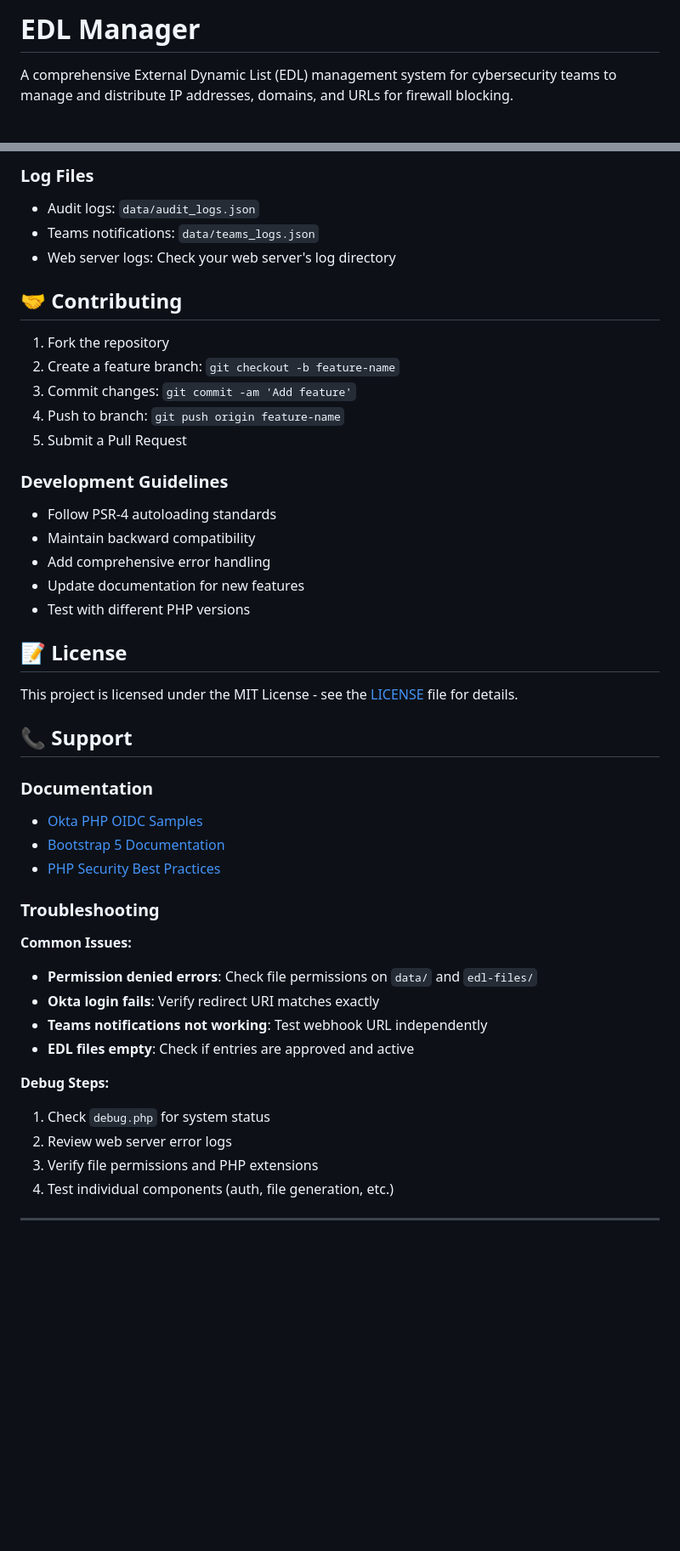
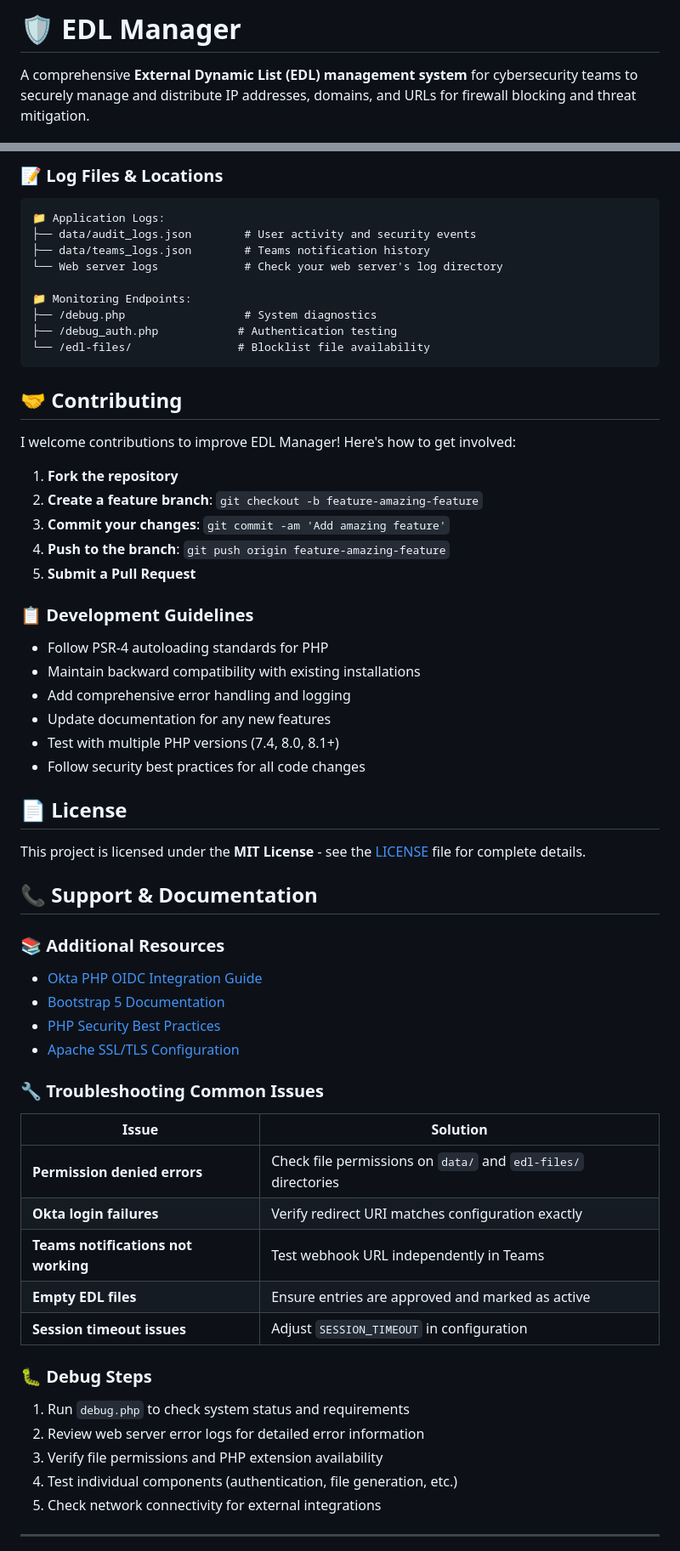
Before and after one commit to darpanvedi0/EDL-Manager2.0, a Markdown page: README.md, 2 parts joined by grey strips. Shown at 85% size. Drawn GitHub-style; blank space fills up the shorter version.

````diff
--- a/README.md
+++ b/README.md
@@ -1,4 +1,4 @@
-# EDL Manager
+# 🛡️ EDL Manager
 
-A comprehensive External Dynamic List (EDL) management system for cybersecurity teams to manage and distribute IP addresses, domains, and URLs for firewall blocking.
+A comprehensive **External Dynamic List (EDL) management system** for cybersecurity teams to securely manage and distribute IP addresses, domains, and URLs for firewall blocking and threat mitigation.
 
@@ -283,48 +325,63 @@ Monitor these endpoints:
 
-### Log Files
-- Audit logs: `data/audit_logs.json`
-- Teams notifications: `data/teams_logs.json`
-- Web server logs: Check your web server's log directory
+### 📝 Log Files & Locations
+```
+📁 Application Logs:
+├── data/audit_logs.json        # User activity and security events
+├── data/teams_logs.json        # Teams notification history
+└── Web server logs             # Check your web server's log directory
+
+📁 Monitoring Endpoints:
+├── /debug.php                  # System diagnostics
+├── /debug_auth.php            # Authentication testing
+└── /edl-files/                # Blocklist file availability
+```
 
 ## 🤝 Contributing
 
-1. Fork the repository
-2. Create a feature branch: `git checkout -b feature-name`
-3. Commit changes: `git commit -am 'Add feature'`
-4. Push to branch: `git push origin feature-name`
-5. Submit a Pull Request
+I welcome contributions to improve EDL Manager! Here's how to get involved:
 
-### Development Guidelines
-- Follow PSR-4 autoloading standards
-- Maintain backward compatibility
-- Add comprehensive error handling
-- Update documentation for new features
-- Test with different PHP versions
+1. **Fork the repository**
+2. **Create a feature branch**: `git checkout -b feature-amazing-feature`
+3. **Commit your changes**: `git commit -am 'Add amazing feature'`
+4. **Push to the branch**: `git push origin feature-amazing-feature`
+5. **Submit a Pull Request**
 
-## 📝 License
+### 📋 Development Guidelines
+- Follow PSR-4 autoloading standards for PHP
+- Maintain backward compatibility with existing installations
+- Add comprehensive error handling and logging
+- Update documentation for any new features
+- Test with multiple PHP versions (7.4, 8.0, 8.1+)
+- Follow security best practices for all code changes
 
-This project is licensed under the MIT License - see the [LICENSE](LICENSE) file for details.
+## 📄 License
 
-## 📞 Support
+This project is licensed under the **MIT License** - see the [LICENSE](LICENSE) file for complete details.
 
-### Documentation
-- [Okta PHP OIDC Samples](https://github.com/okta/samples-php-oidc)
+## 📞 Support & Documentation
+
+### 📚 Additional Resources
+- [Okta PHP OIDC Integration Guide](https://github.com/okta/samples-php-oidc)
 - [Bootstrap 5 Documentation](https://getbootstrap.com/docs/5.3/)
 - [PHP Security Best Practices](https://www.php.net/manual/en/security.php)
+- [Apache SSL/TLS Configuration](https://httpd.apache.org/docs/current/ssl/)
 
-### Troubleshooting
+### 🔧 Troubleshooting Common Issues
 
-**Common Issues:**
-- **Permission denied errors**: Check file permissions on `data/` and `edl-files/`
-- **Okta login fails**: Verify redirect URI matches exactly
-- **Teams notifications not working**: Test webhook URL independently
-- **EDL files empty**: Check if entries are approved and active
+| Issue                               | Solution |
+|-------------------------------------|----------|
+| **Permission denied errors**        | Check file permissions on `data/` and `edl-files/` directories |
+| **Okta login failures**             | Verify redirect URI matches configuration exactly |
+| **Teams notifications not working** | Test webhook URL independently in Teams |
+| **Empty EDL files**                 | Ensure entries are approved and marked as active |
+| **Session timeout issues**          | Adjust `SESSION_TIMEOUT` in configuration |
 
-**Debug Steps:**
-1. Check `debug.php` for system status
-2. Review web server error logs
-3. Verify file permissions and PHP extensions
-4. Test individual components (auth, file generation, etc.)
+### 🐛 Debug Steps
+1. Run `debug.php` to check system status and requirements
+2. Review web server error logs for detailed error information
+3. Verify file permissions and PHP extension availability
+4. Test individual components (authentication, file generation, etc.)
+5. Check network connectivity for external integrations
 
 ---
 
````
Also changed, not shown: other parts of README.md (+200 -148 lines).
